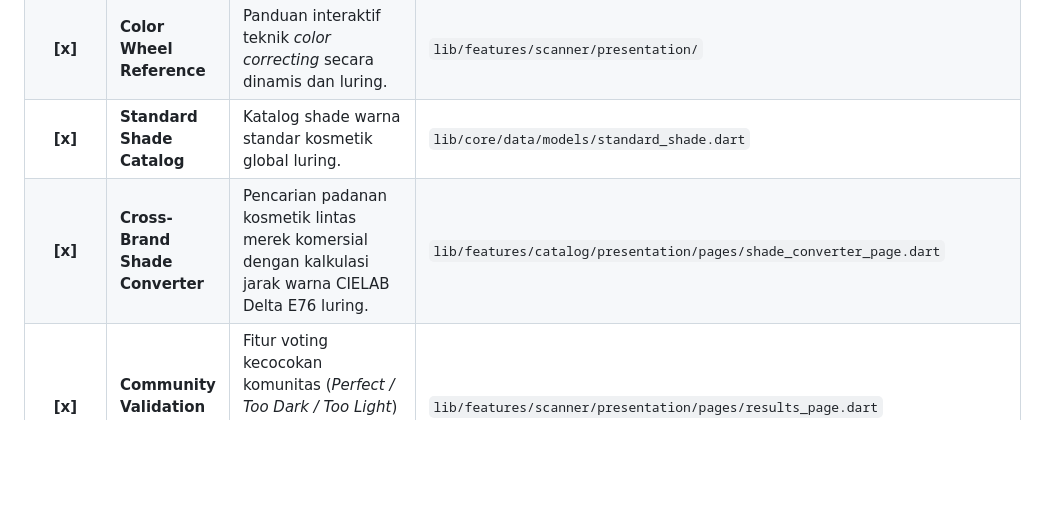
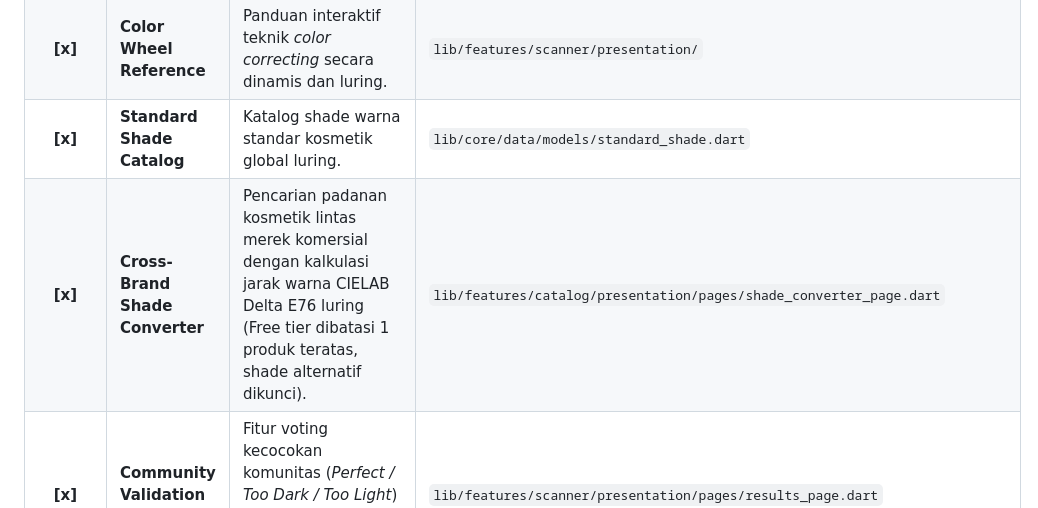
Before and after one commit to fizardstudio/GlowMatch, a Markdown page: features_checklist.md, the part around the change. Drawn GitHub-style; blank space fills up the shorter version.

Commit message:
docs: update features checklist with shade converter free tier limits

```diff
--- a/features_checklist.md
+++ b/features_checklist.md
@@ -11,7 +11,7 @@ Daftar ceklist ini mencatat seluruh modul dan fitur aplikasi GlowMatch untuk mem
 | **[x]** | **Basic Undertone Scanner** | Memindai wajah secara real-time lewat kamera depan untuk mendeteksi kecerahan kulit dasar dan undertone (*Warm/Cool/Neutral*). | `lib/features/scanner/presentation/` |
 | **[x]** | **Color Wheel Reference** | Panduan interaktif teknik *color correcting* secara dinamis dan luring. | `lib/features/scanner/presentation/` |
 | **[x]** | **Standard Shade Catalog** | Katalog shade warna standar kosmetik global luring. | `lib/core/data/models/standard_shade.dart` |
-| **[x]** | **Cross-Brand Shade Converter** | Pencarian padanan kosmetik lintas merek komersial dengan kalkulasi jarak warna CIELAB Delta E76 luring. | `lib/features/catalog/presentation/pages/shade_converter_page.dart` |
+| **[x]** | **Cross-Brand Shade Converter** | Pencarian padanan kosmetik lintas merek komersial dengan kalkulasi jarak warna CIELAB Delta E76 luring (Free tier dibatasi 1 produk teratas, shade alternatif dikunci). | `lib/features/catalog/presentation/pages/shade_converter_page.dart` |
 | **[x]** | **Community Validation Loop** | Fitur voting kecocokan komunitas (*Perfect / Too Dark / Too Light*) yang langsung disimpan luring ke database Isar. | `lib/features/scanner/presentation/pages/results_page.dart` |
 | **[x]** | **Community Offset Delta L** | Kalibrasi otomatis kecerahan formula Delta E menggunakan rata-rata ulasan komunitas agar rekomendasi semakin cerdas. | `lib/features/catalog/data/repositories/shade_matcher_repository_impl.dart` |
 | **[x]** | **Virtual Makeup Pouch** | Pencatatan tanggal buka kosmetik luring, masa kadaluwarsa PAO, notifikasi lokal, dan progress bar gradien. | `lib/features/pouch/presentation/pages/makeup_pouch_page.dart` |
```
